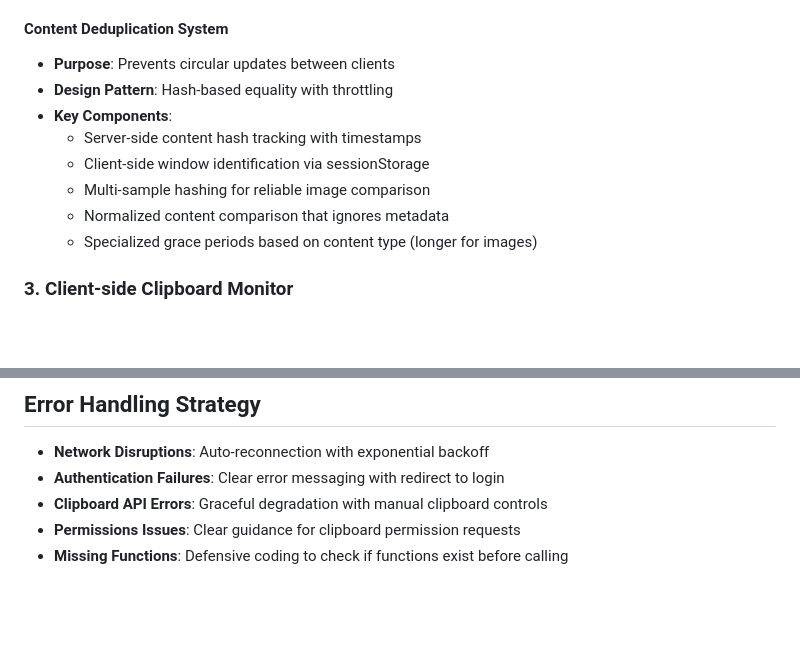
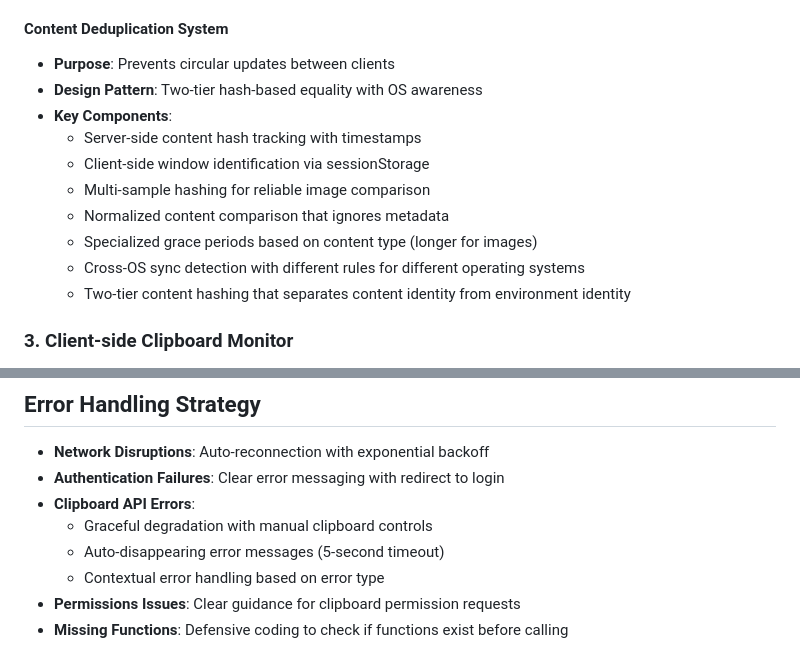
Before and after one commit to jsbattig/clipshare, a Markdown page: memory-bank/systemPatterns.md, 2 parts joined by grey strips. Drawn GitHub-style; blank space fills up the shorter version.

```diff
--- a/memory-bank/systemPatterns.md
+++ b/memory-bank/systemPatterns.md
@@ -39,13 +39,15 @@ graph TD
 
 #### Content Deduplication System
 - **Purpose**: Prevents circular updates between clients
-- **Design Pattern**: Hash-based equality with throttling
+- **Design Pattern**: Two-tier hash-based equality with OS awareness
 - **Key Components**:
   - Server-side content hash tracking with timestamps
   - Client-side window identification via sessionStorage
   - Multi-sample hashing for reliable image comparison
   - Normalized content comparison that ignores metadata
   - Specialized grace periods based on content type (longer for images)
+  - Cross-OS sync detection with different rules for different operating systems
+  - Two-tier content hashing that separates content identity from environment identity
 
 ### 3. Client-side Clipboard Monitor
 - **Purpose**: Detects local clipboard changes and applies remote changes
@@ -87,7 +89,10 @@ The application uses a well-defined WebSocket event system:
 ## Error Handling Strategy
 - **Network Disruptions**: Auto-reconnection with exponential backoff
 - **Authentication Failures**: Clear error messaging with redirect to login
-- **Clipboard API Errors**: Graceful degradation with manual clipboard controls
+- **Clipboard API Errors**:
+  - Graceful degradation with manual clipboard controls
+  - Auto-disappearing error messages (5-second timeout)
+  - Contextual error handling based on error type
 - **Permissions Issues**: Clear guidance for clipboard permission requests
 - **Missing Functions**: Defensive coding to check if functions exist before calling
 
```
Also changed, not shown: memory-bank/activeContext.md (+8 -0 lines), memory-bank/progress.md (+6 -1 lines).
